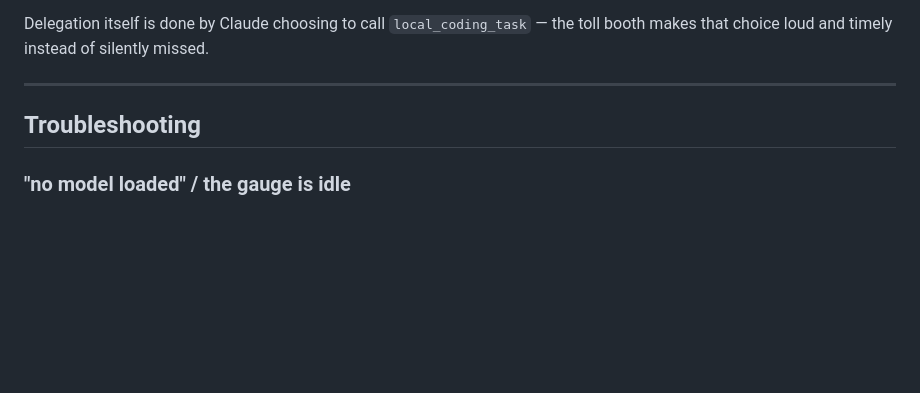
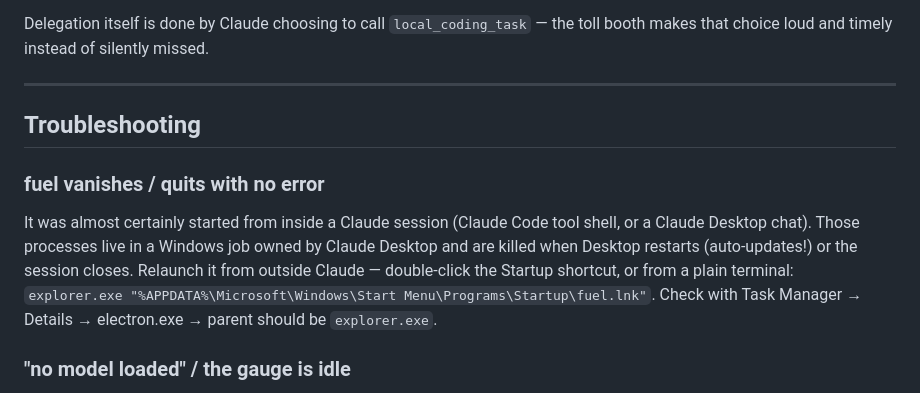
Before and after one commit to chromaglow/fuel, a Markdown page: USAGE.md, the part around the change. GitHub-like rendering; blank space fills up the shorter version.

```diff
--- a/USAGE.md
+++ b/USAGE.md
@@ -133,6 +133,14 @@ booth makes that choice loud and timely instead of silently missed.
 
 ## Troubleshooting
 
+### fuel vanishes / quits with no error
+It was almost certainly started from inside a Claude session (Claude Code tool shell,
+or a Claude Desktop chat). Those processes live in a Windows job owned by Claude
+Desktop and are killed when Desktop restarts (auto-updates!) or the session closes.
+Relaunch it from outside Claude — double-click the Startup shortcut, or from a plain
+terminal: `explorer.exe "%APPDATA%\Microsoft\Windows\Start Menu\Programs\Startup\fuel.lnk"`.
+Check with Task Manager → Details → electron.exe → parent should be `explorer.exe`.
+
 ### "no model loaded" / the gauge is idle
 **Normal when nothing has used a model recently.** Keep-alive is `OLLAMA_KEEP_ALIVE=1h`
 server-side (the shim asks for 30 m for its own calls); a model unloads after that idle
```
Also changed, not shown: HANDOFF.md (+13 -0 lines).
